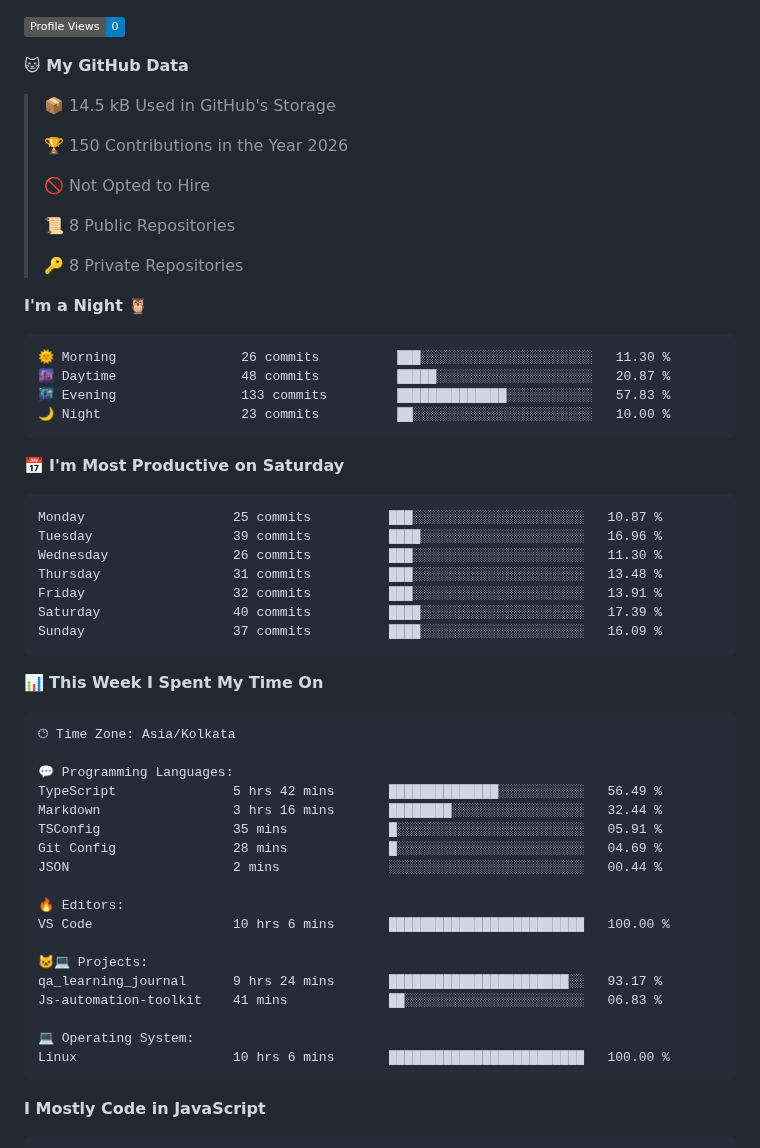
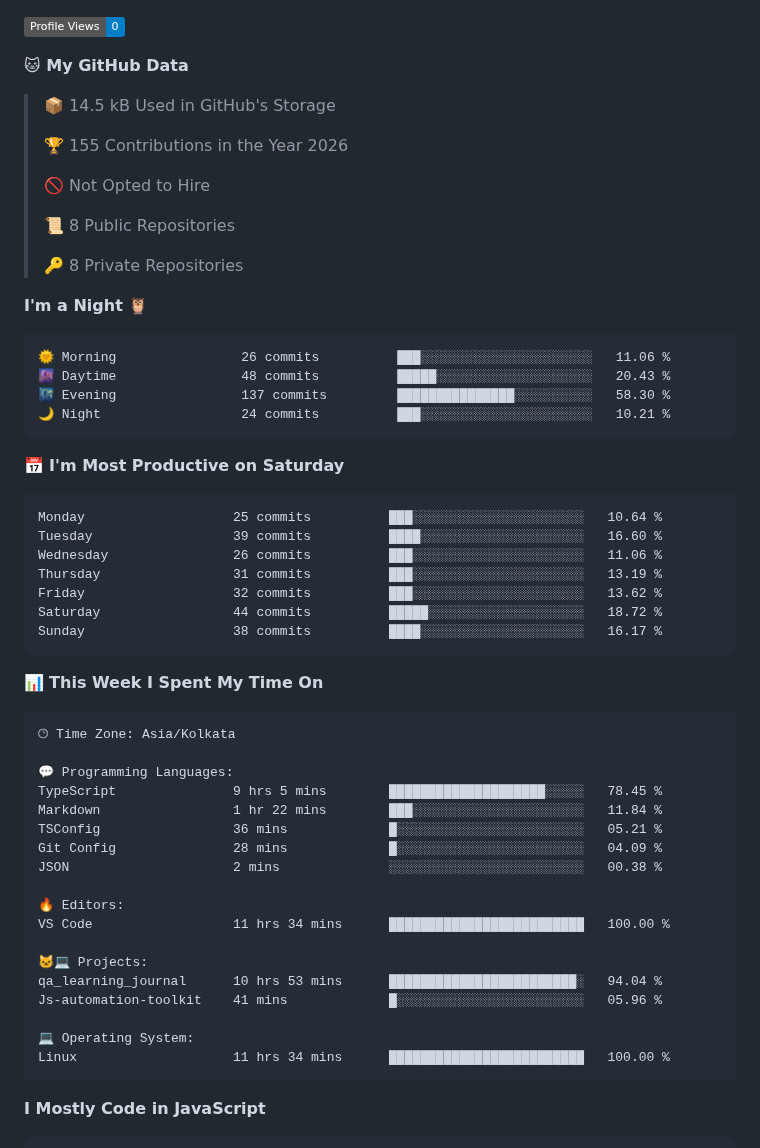
Before and after one commit to thebedigupta/thebedigupta, a Markdown page: README.md, the part around one of its changes. GitHub-like rendering; badges without logos.

Commit message:
Updated with Dev Metrics

````diff
--- a/README.md
+++ b/README.md
@@ -61,7 +61,7 @@ Tools         Git · GitHub · AWS EC2 · VS Code
 
 > 📦 14.5 kB Used in GitHub's Storage
  >
-> 🏆 150 Contributions in the Year 2026
+> 🏆 155 Contributions in the Year 2026
  >
 > 🚫 Not Opted to Hire
  >
@@ -72,21 +72,21 @@ Tools         Git · GitHub · AWS EC2 · VS Code
 **I'm a Night 🦉**
 
 ```text
-🌞 Morning                26 commits          ███░░░░░░░░░░░░░░░░░░░░░░   11.30 %
-🌆 Daytime                48 commits          █████░░░░░░░░░░░░░░░░░░░░   20.87 %
-🌃 Evening                133 commits         ██████████████░░░░░░░░░░░   57.83 %
-🌙 Night                  23 commits          ██░░░░░░░░░░░░░░░░░░░░░░░   10.00 %
+🌞 Morning                26 commits          ███░░░░░░░░░░░░░░░░░░░░░░   11.06 %
+🌆 Daytime                48 commits          █████░░░░░░░░░░░░░░░░░░░░   20.43 %
+🌃 Evening                137 commits         ███████████████░░░░░░░░░░   58.30 %
+🌙 Night                  24 commits          ███░░░░░░░░░░░░░░░░░░░░░░   10.21 %
 ```
 📅 **I'm Most Productive on Saturday**
 
 ```text
-Monday                   25 commits          ███░░░░░░░░░░░░░░░░░░░░░░   10.87 %
-Tuesday                  39 commits          ████░░░░░░░░░░░░░░░░░░░░░   16.96 %
-Wednesday                26 commits          ███░░░░░░░░░░░░░░░░░░░░░░   11.30 %
-Thursday                 31 commits          ███░░░░░░░░░░░░░░░░░░░░░░   13.48 %
-Friday                   32 commits          ███░░░░░░░░░░░░░░░░░░░░░░   13.91 %
-Saturday                 40 commits          ████░░░░░░░░░░░░░░░░░░░░░   17.39 %
-Sunday                   37 commits          ████░░░░░░░░░░░░░░░░░░░░░   16.09 %
+Monday                   25 commits          ███░░░░░░░░░░░░░░░░░░░░░░   10.64 %
+Tuesday                  39 commits          ████░░░░░░░░░░░░░░░░░░░░░   16.60 %
+Wednesday                26 commits          ███░░░░░░░░░░░░░░░░░░░░░░   11.06 %
+Thursday                 31 commits          ███░░░░░░░░░░░░░░░░░░░░░░   13.19 %
+Friday                   32 commits          ███░░░░░░░░░░░░░░░░░░░░░░   13.62 %
+Saturday                 44 commits          █████░░░░░░░░░░░░░░░░░░░░   18.72 %
+Sunday                   38 commits          ████░░░░░░░░░░░░░░░░░░░░░   16.17 %
 ```
 
 
@@ -96,21 +96,21 @@ Sunday                   37 commits          ████░░░░░░░
 🕑︎ Time Zone: Asia/Kolkata
 
 💬 Programming Languages:
-TypeScript               5 hrs 42 mins       ██████████████░░░░░░░░░░░   56.49 %
-Markdown                 3 hrs 16 mins       ████████░░░░░░░░░░░░░░░░░   32.44 %
-TSConfig                 35 mins             █░░░░░░░░░░░░░░░░░░░░░░░░   05.91 %
-Git Config               28 mins             █░░░░░░░░░░░░░░░░░░░░░░░░   04.69 %
-JSON                     2 mins              ░░░░░░░░░░░░░░░░░░░░░░░░░   00.44 %
+TypeScript               9 hrs 5 mins        ████████████████████░░░░░   78.45 %
+Markdown                 1 hr 22 mins        ███░░░░░░░░░░░░░░░░░░░░░░   11.84 %
+TSConfig                 36 mins             █░░░░░░░░░░░░░░░░░░░░░░░░   05.21 %
+Git Config               28 mins             █░░░░░░░░░░░░░░░░░░░░░░░░   04.09 %
+JSON                     2 mins              ░░░░░░░░░░░░░░░░░░░░░░░░░   00.38 %
 
 🔥 Editors:
-VS Code                  10 hrs 6 mins       █████████████████████████   100.00 %
+VS Code                  11 hrs 34 mins      █████████████████████████   100.00 %
 
 🐱‍💻 Projects:
-qa_learning_journal      9 hrs 24 mins       ███████████████████████░░   93.17 %
-Js-automation-toolkit    41 mins             ██░░░░░░░░░░░░░░░░░░░░░░░   06.83 %
+qa_learning_journal      10 hrs 53 mins      ████████████████████████░   94.04 %
+Js-automation-toolkit    41 mins             █░░░░░░░░░░░░░░░░░░░░░░░░   05.96 %
 
 💻 Operating System:
-Linux                    10 hrs 6 mins       █████████████████████████   100.00 %
+Linux                    11 hrs 34 mins      █████████████████████████   100.00 %
 ```
 
 **I Mostly Code in JavaScript**
````
Also changed, not shown: other parts of README.md (+2 -2 lines), assets/bar_graph.png.
